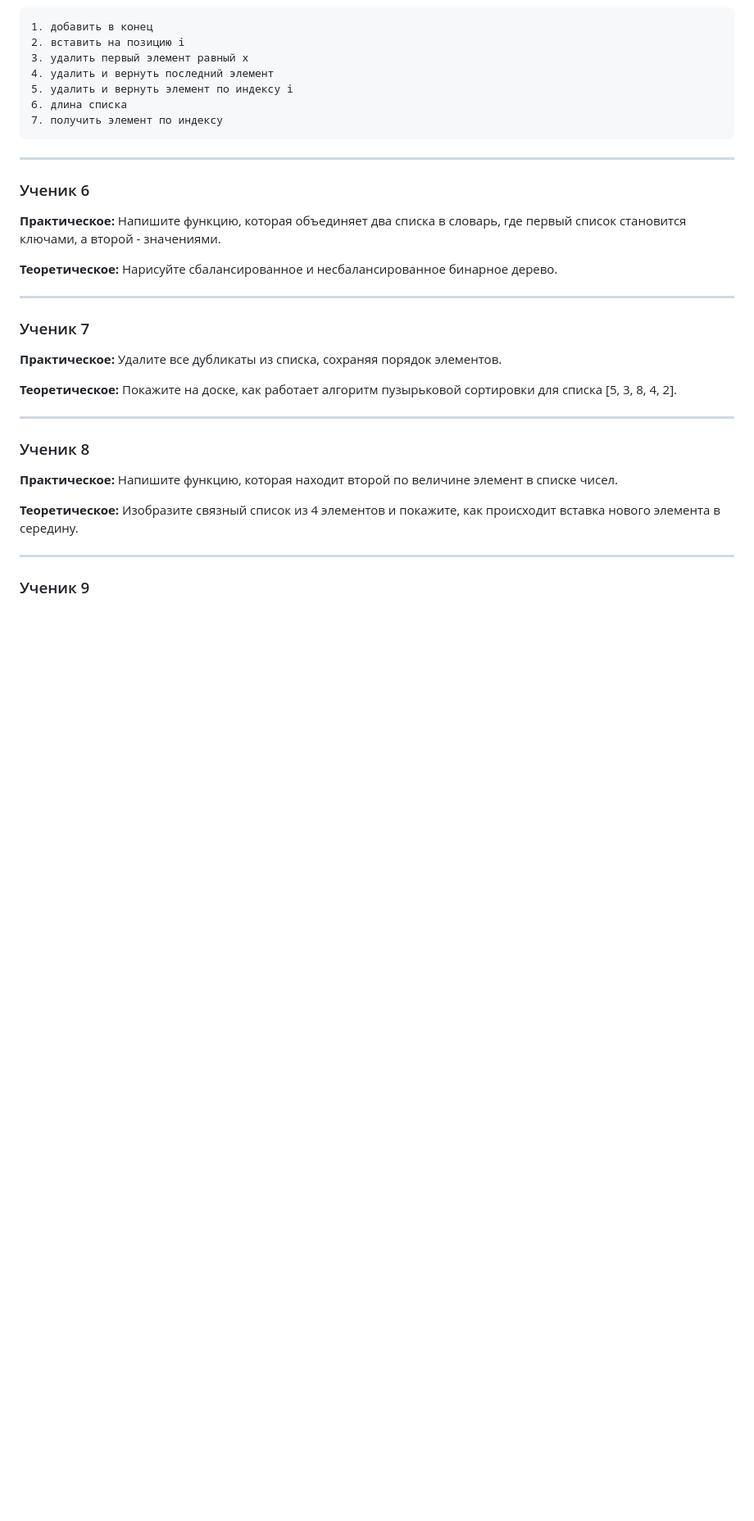
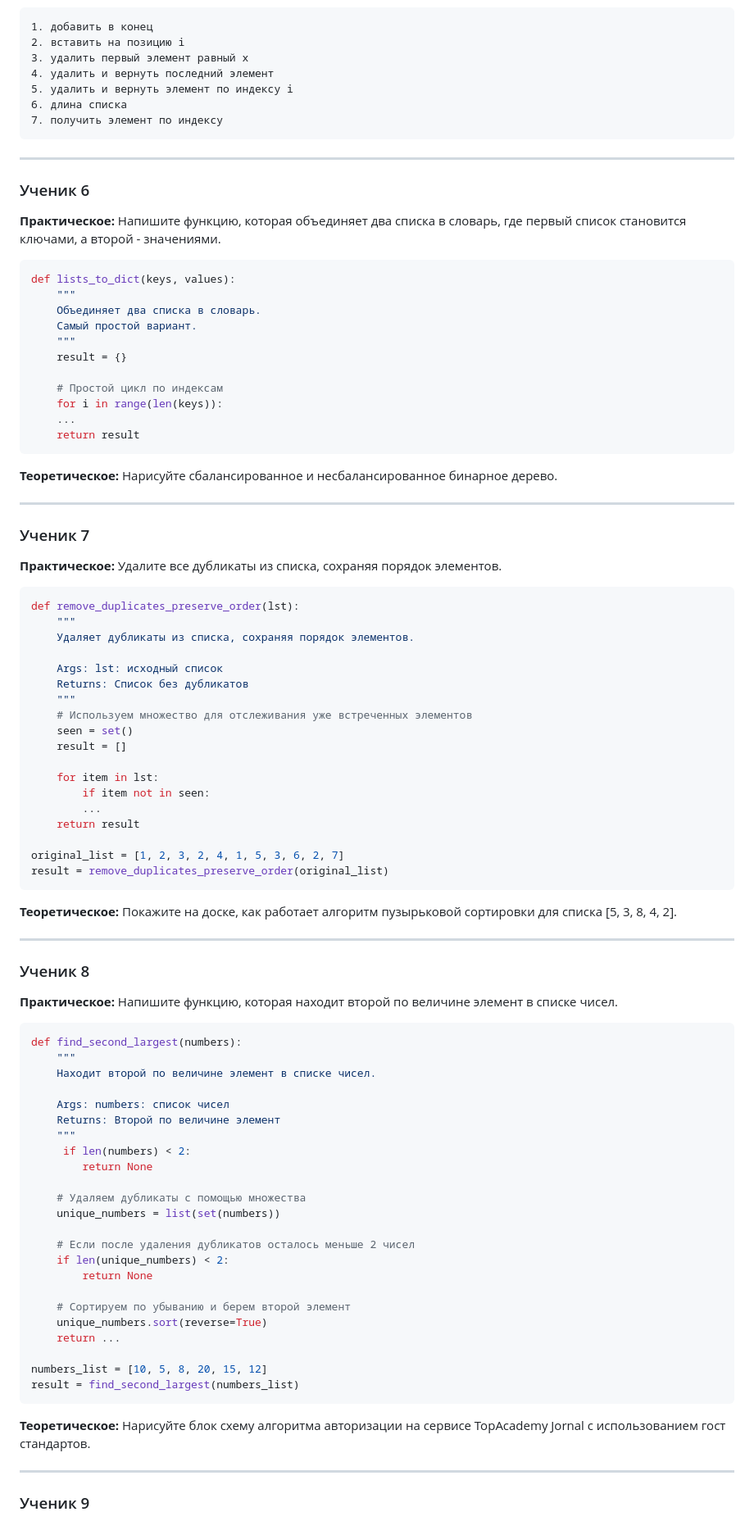
Before and after one commit to Gabryelf/TrainingGameDev, a Markdown page: Algorithms/laboratory_quest.md, the part around one of its changes. Shown at 82% size. GitHub-like rendering; blank space fills up the shorter version.

````diff
--- a/Algorithms/laboratory_quest.md
+++ b/Algorithms/laboratory_quest.md
@@ -220,6 +220,19 @@ print("\nЧисла больше 50:")
 
 ### Ученик 6
 **Практическое:** Напишите функцию, которая объединяет два списка в словарь, где первый список становится ключами, а второй - значениями.
+```python
+def lists_to_dict(keys, values):
+    """
+    Объединяет два списка в словарь.
+    Самый простой вариант.
+    """
+    result = {}
+
+    # Простой цикл по индексам
+    for i in range(len(keys)):
+    ...
+    return result
+```
 
 **Теоретическое:** Нарисуйте сбалансированное и несбалансированное бинарное дерево.
 
@@ -228,14 +241,60 @@ print("\nЧисла больше 50:")
 ### Ученик 7
 **Практическое:** Удалите все дубликаты из списка, сохраняя порядок элементов.
 
+```python
+def remove_duplicates_preserve_order(lst):
+    """
+    Удаляет дубликаты из списка, сохраняя порядок элементов.
+
+    Args: lst: исходный список
+    Returns: Список без дубликатов
+    """
+    # Используем множество для отслеживания уже встреченных элементов
+    seen = set()
+    result = []
+
+    for item in lst:
+        if item not in seen:
+        ...
+    return result
+
+original_list = [1, 2, 3, 2, 4, 1, 5, 3, 6, 2, 7]
+result = remove_duplicates_preserve_order(original_list)
+```
+
 **Теоретическое:** Покажите на доске, как работает алгоритм пузырьковой сортировки для списка [5, 3, 8, 4, 2].
 
 ---
 
 ### Ученик 8
 **Практическое:** Напишите функцию, которая находит второй по величине элемент в списке чисел.
+```python
+def find_second_largest(numbers):
+    """
+    Находит второй по величине элемент в списке чисел.
 
-**Теоретическое:** Изобразите связный список из 4 элементов и покажите, как происходит вставка нового элемента в середину.
+    Args: numbers: список чисел
+    Returns: Второй по величине элемент
+    """
+     if len(numbers) < 2:
+        return None
+
+    # Удаляем дубликаты с помощью множества
+    unique_numbers = list(set(numbers))
+
+    # Если после удаления дубликатов осталось меньше 2 чисел
+    if len(unique_numbers) < 2:
+        return None
+
+    # Сортируем по убыванию и берем второй элемент
+    unique_numbers.sort(reverse=True)
+    return ...
+
+numbers_list = [10, 5, 8, 20, 15, 12]
+result = find_second_largest(numbers_list)
+```
+
+**Теоретическое:** Нарисуйте блок схему алгоритма авторизации на сервисе TopAcademy Jornal с использованием гост стандартов.
 
 ---
 
````
Also changed, not shown: other parts of Algorithms/laboratory_quest.md (+68 -3 lines).
